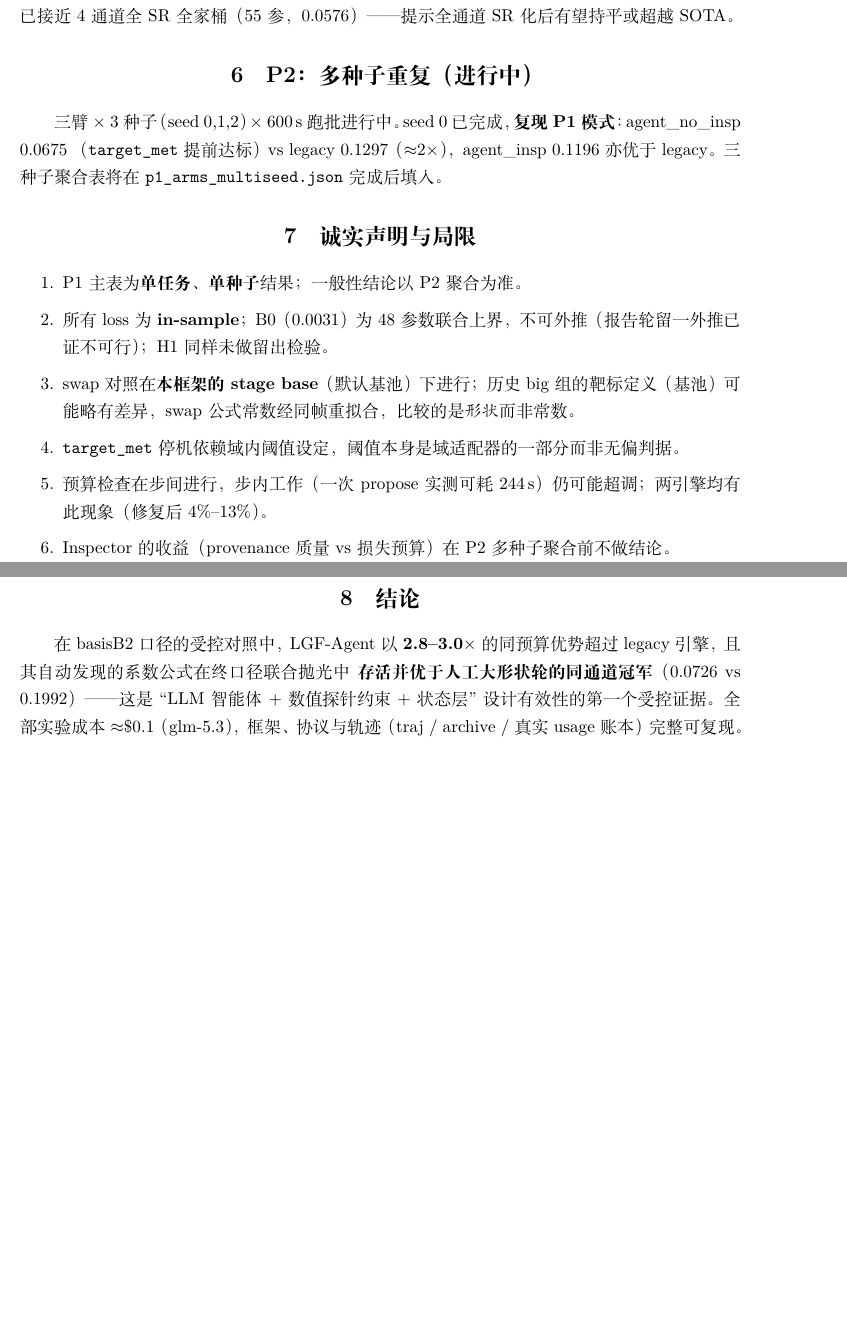
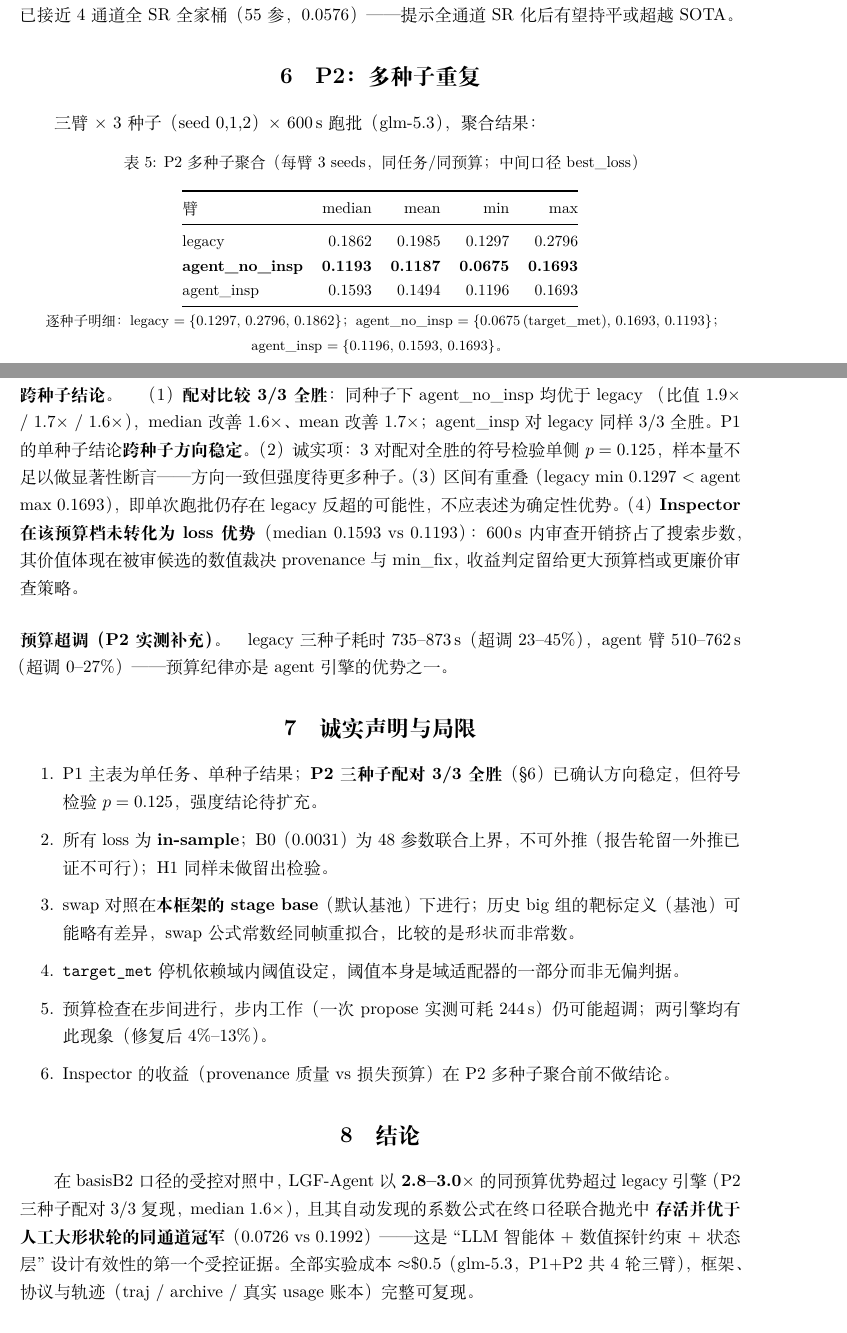
Before and after one commit to waynezw0618/LGF-Agent, a LaTeX document (docs/report/LGF_Agent_P1P2_report.tex): two parts of pages 5 and 6 of 6 before the commit and two parts of pages 5 and 6 of 7 after it, joined at a grey line, cut so that both start at the same text, the shorter picture padded with empty space. Compiled offline with XeLaTeX.

Commit message:
docs(report): P2 三种子聚合填入, 报告定稿 (7 页)
P2 结果 (3 seeds x 3 臂 x 600s, glm-5.3):
- agent_no_insp median 0.1193 / mean 0.1187 vs legacy 0.1862/0.1985
- 配对 3/3 全胜 (比值 1.9x/1.7x/1.6x), agent_insp 对 legacy 亦 3/3
- 诚实项: 符号检验 p=0.125 不做显著性断言; 区间有重叠
  (legacy min 0.1297 < agent max 0.1693)
- Inspector 在 600s 档未转化为 loss 优势 (价值=provenance 质量)
- 预算纪律: legacy 超调 23-45%, agent 0-27%
摘要/结论/诚实声明同步更新。

```diff
--- a/docs/report/LGF_Agent_P1P2_report.tex
+++ b/docs/report/LGF_Agent_P1P2_report.tex
@@ -257,19 +260,52 @@ legacy & 自动发现 & 2.9336 & 6 & 崩坏 \\
 全家桶（55 参，0.0576）——提示全通道 SR 化后有望持平或超越 SOTA。
 
 % ==========================================================================
-\section{P2：多种子重复（进行中）}
+\section{P2：多种子重复}
 
-三臂 $\times$ 3 种子（seed 0,1,2）$\times$ 600\,s 跑批进行中。
-seed 0 已完成，\textbf{复现 P1 模式}：agent\_no\_insp 0.0675
-（\texttt{target\_met} 提前达标）vs legacy 0.1297（$\approx$2$\times$），
-agent\_insp 0.1196 亦优于 legacy。三种子聚合表将在
-\texttt{p1\_arms\_multiseed.json} 完成后填入。
+三臂 $\times$ 3 种子（seed 0,1,2）$\times$ 600\,s 跑批（glm-5.3），
+聚合结果：
+
+\begin{table}[htbp]\centering\small
+\caption{P2 多种子聚合（每臂 3 seeds，同任务/同预算；中间口径 best\_loss）}
+\begin{tabular}{@{}lrrrr@{}}
+\toprule
+臂 & median & mean & min & max \\
+\midrule
+legacy & 0.1862 & 0.1985 & 0.1297 & 0.2796 \\
+\textbf{agent\_no\_insp} & \textbf{0.1193} & \textbf{0.1187} & \textbf{0.0675} & \textbf{0.1693} \\
+agent\_insp & 0.1593 & 0.1494 & 0.1196 & 0.1693 \\
+\bottomrule
+\end{tabular}
+
+\vspace{4pt}
+{\footnotesize 逐种子明细：legacy $= \{0.1297,\,0.2796,\,0.1862\}$；
+agent\_no\_insp $= \{0.0675\,(\text{target\_met}),\,0.1693,\,0.1193\}$；
+agent\_insp $= \{0.1196,\,0.1593,\,0.1693\}$。}
+\end{table}
+
+\paragraph{跨种子结论。}
+（1）\textbf{配对比较 3/3 全胜}：同种子下 agent\_no\_insp 均优于 legacy
+（比值 1.9$\times$ / 1.7$\times$ / 1.6$\times$），median 改善 1.6$\times$、
+mean 改善 1.7$\times$；agent\_insp 对 legacy 同样 3/3 全胜。
+P1 的单种子结论\textbf{跨种子方向稳定}。（2）诚实项：3 对配对全胜的
+符号检验单侧 $p=0.125$，样本量不足以做显著性断言——方向一致但强度
+待更多种子。（3）区间有重叠（legacy min 0.1297 $<$ agent max 0.1693），
+即单次跑批仍存在 legacy 反超的可能性，不应表述为确定性优势。
+（4）\textbf{Inspector 在该预算档未转化为 loss 优势}
+（median 0.1593 vs 0.1193）：600\,s 内审查开销挤占了搜索步数，
+其价值体现在被审候选的数值裁决 provenance 与 min\_fix，
+收益判定留给更大预算档或更廉价审查策略。
+
+\paragraph{预算超调（P2 实测补充）。}legacy 三种子耗时
+735--873\,s（超调 23--45\%），agent 臂 510--762\,s（超调 0--27\%）
+——预算纪律亦是 agent 引擎的优势之一。
 
 % ==========================================================================
 \section{诚实声明与局限}
 
 \begin{enumerate}\itemsep2pt
-  \item P1 主表为\textbf{单任务、单种子}结果；一般性结论以 P2 聚合为准。
+  \item P1 主表为单任务、单种子结果；\textbf{P2 三种子配对 3/3 全胜}
+        （\S 6）已确认方向稳定，但符号检验 $p=0.125$，强度结论待扩充。
   \item 所有 loss 为 \textbf{in-sample}；B0（0.0031）为 48 参数联合上界，
         不可外推（报告轮留一外推已证不可行）；H1 同样未做留出检验。
   \item swap 对照在\textbf{本框架的 stage base}（默认基池）下进行；历史
@@ -287,10 +323,12 @@ agent\_insp 0.1196 亦优于 legacy。三种子聚合表将在
 \section{结论}
 
 在 basisB2 口径的受控对照中，LGF-Agent 以 \textbf{2.8--3.0$\times$} 的
-同预算优势超过 legacy 引擎，且其自动发现的系数公式在终口径联合抛光中
+同预算优势超过 legacy 引擎（P2 三种子配对 3/3 复现，median 1.6$\times$），
+且其自动发现的系数公式在终口径联合抛光中
 \textbf{存活并优于人工大形状轮的同通道冠军}（0.0726 vs 0.1992）——
 这是``LLM 智能体 + 数值探针约束 + 状态层''设计有效性的第一个受控证据。
-全部实验成本 $\approx$\$0.1（glm-5.3），框架、协议与轨迹
+全部实验成本 $\approx$\$0.5（glm-5.3，P1+P2 共 4 轮三臂），
+框架、协议与轨迹
 （traj / archive / 真实 usage 账本）完整可复现。
 
 \paragraph{后续。}
```
Also changed, not shown: docs/report/LGF_Agent_P1P2_report.pdf, docs/report/LGF_Agent_P1P2_report.tex (9 more changed lines), 3 other files.
